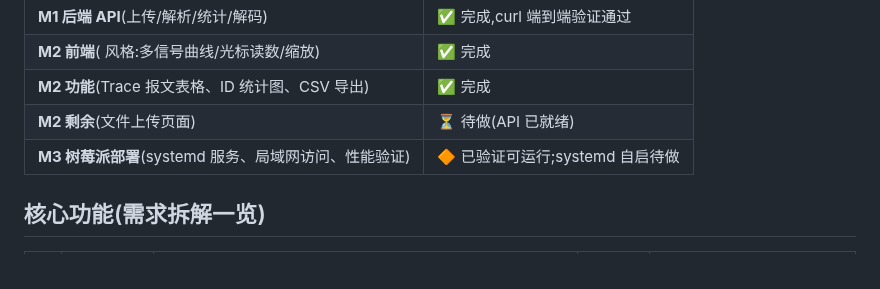
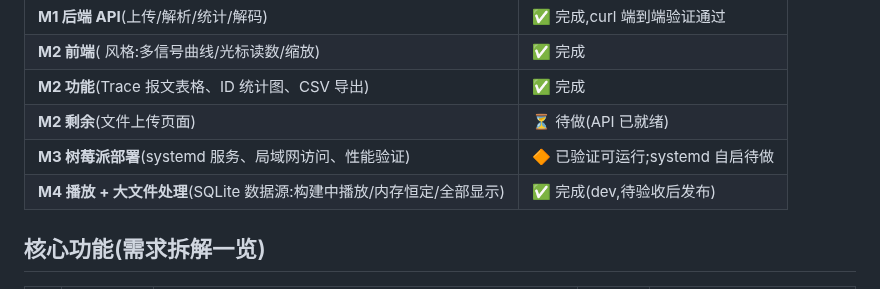
Before and after one commit to yunlistener/blf-dbc-web, a Markdown page: README.md, the part around the change. GitHub-like rendering.

Commit message:
docs:README 当前进度补 M4

```diff
--- a/README.md
+++ b/README.md
@@ -25,6 +25,7 @@
 | **M2 功能**(Trace 报文表格、ID 统计图、CSV 导出) | ✅ 完成 |
 | **M2 剩余**(文件上传页面) | ⏳ 待做(API 已就绪) |
 | **M3 树莓派部署**(systemd 服务、局域网访问、性能验证) | 🔶 已验证可运行;systemd 自启待做 |
+| **M4 播放 + 大文件处理**(SQLite 数据源:构建中播放/内存恒定/全部显示) | ✅ 完成(dev,待验收后发布) |
 
 ## 核心功能(需求拆解一览)
 
```
